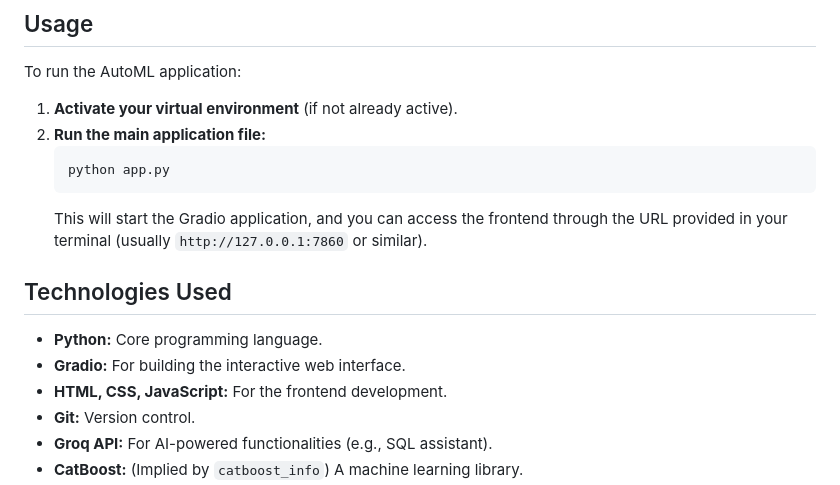
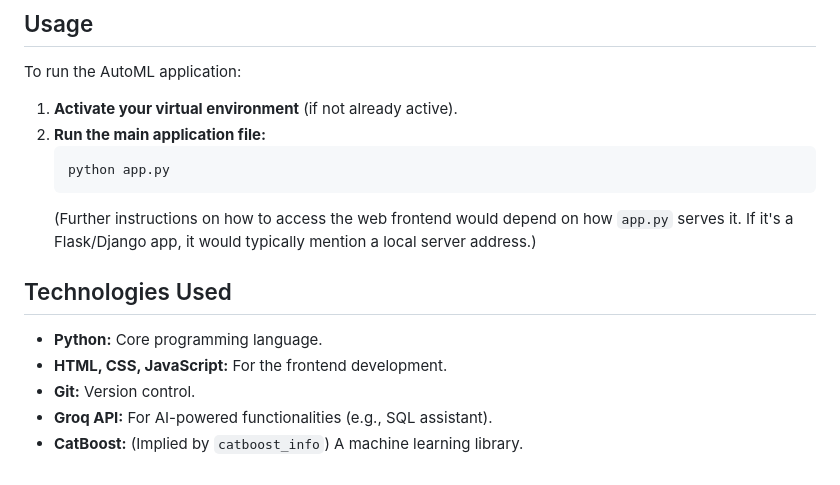
Before and after one commit to Al1Abdullah/AutoML, a Markdown page: README.md, the part around the change. Drawn GitHub-style.

Commit message:
Update README: Remove Gradio mention and clarify frontend technologies

````diff
--- a/README.md
+++ b/README.md
@@ -72,12 +72,11 @@ To run the AutoML application:
     ```bash
     python app.py
     ```
-    This will start the Gradio application, and you can access the frontend through the URL provided in your terminal (usually `http://127.0.0.1:7860` or similar).
+    (Further instructions on how to access the web frontend would depend on how `app.py` serves it. If it's a Flask/Django app, it would typically mention a local server address.)
 
 ## Technologies Used
 
 *   **Python:** Core programming language.
-*   **Gradio:** For building the interactive web interface.
 *   **HTML, CSS, JavaScript:** For the frontend development.
 *   **Git:** Version control.
 *   **Groq API:** For AI-powered functionalities (e.g., SQL assistant).
````
